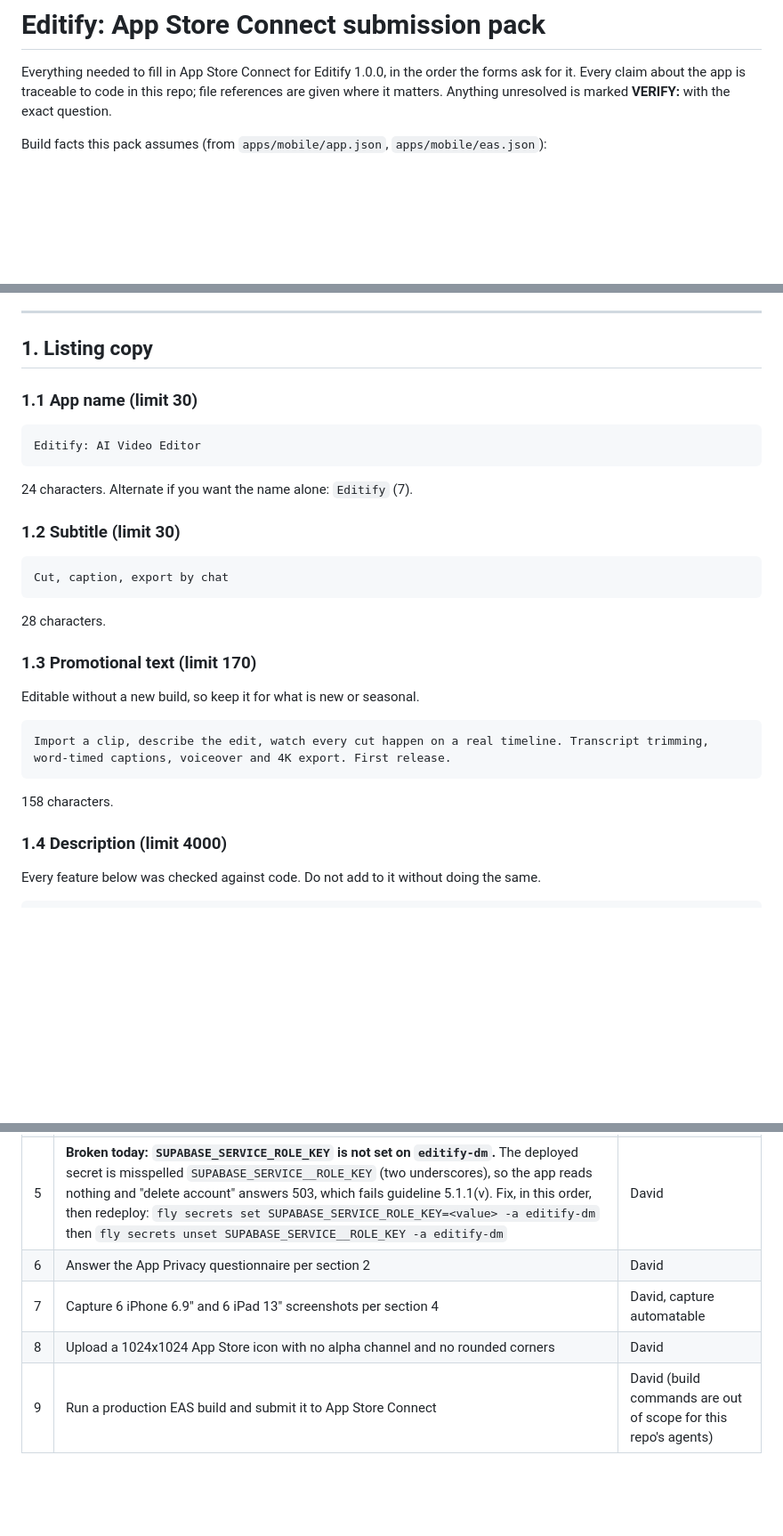
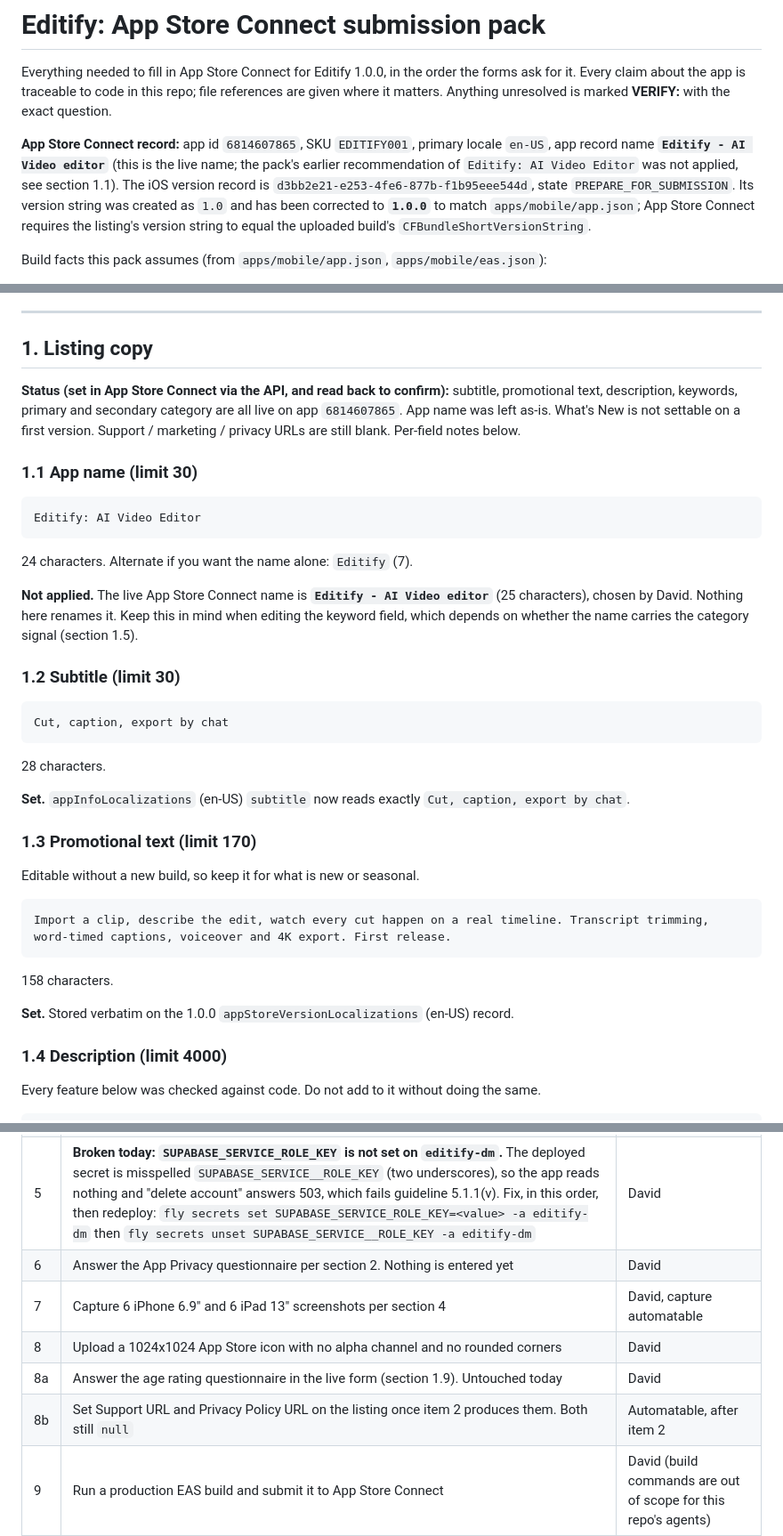
Before and after one commit to DavidMendelovits/editify, a Markdown page: docs/app-store-submission.md, 3 parts joined by grey strips. Shown at 89% size. GitHub-like rendering; blank space fills up the shorter version.

````diff
--- a/docs/app-store-submission.md
+++ b/docs/app-store-submission.md
@@ -1,6 +1,8 @@
 # Editify: App Store Connect submission pack
 
 Everything needed to fill in App Store Connect for Editify 1.0.0, in the order the forms ask for it. Every claim about the app is traceable to code in this repo; file references are given where it matters. Anything unresolved is marked **VERIFY:** with the exact question.
+
+**App Store Connect record:** app id `6814607865`, SKU `EDITIFY001`, primary locale `en-US`, app record name **`Editify - AI Video editor`** (this is the live name; the pack's earlier recommendation of `Editify: AI Video Editor` was not applied, see section 1.1). The iOS version record is `d3bb2e21-e253-4fe6-877b-f1b95eee544d`, state `PREPARE_FOR_SUBMISSION`. Its version string was created as `1.0` and has been corrected to **`1.0.0`** to match `apps/mobile/app.json`; App Store Connect requires the listing's version string to equal the uploaded build's `CFBundleShortVersionString`.
 
 Build facts this pack assumes (from `apps/mobile/app.json`, `apps/mobile/eas.json`):
 
@@ -23,6 +25,8 @@ The second thing: the app sends a session event log to the server automatically
 
 ## 1. Listing copy
 
+**Status (set in App Store Connect via the API, and read back to confirm):** subtitle, promotional text, description, keywords, primary and secondary category are all live on app `6814607865`. App name was left as-is. What's New is not settable on a first version. Support / marketing / privacy URLs are still blank. Per-field notes below.
+
 ### 1.1 App name (limit 30)
 
 ```text
@@ -31,6 +35,8 @@ Editify: AI Video Editor
 
 24 characters. Alternate if you want the name alone: `Editify` (7).
 
+**Not applied.** The live App Store Connect name is **`Editify - AI Video editor`** (25 characters), chosen by David. Nothing here renames it. Keep this in mind when editing the keyword field, which depends on whether the name carries the category signal (section 1.5).
+
 ### 1.2 Subtitle (limit 30)
 
 ```text
@@ -38,6 +44,8 @@ Cut, caption, export by chat
 ```
 
 28 characters.
+
+**Set.** `appInfoLocalizations` (en-US) `subtitle` now reads exactly `Cut, caption, export by chat`.
 
 ### 1.3 Promotional text (limit 170)
 
@@ -48,6 +56,8 @@ Import a clip, describe the edit, watch every cut happen on a real timeline. Tra
 ```
 
 158 characters.
+
+**Set.** Stored verbatim on the 1.0.0 `appStoreVersionLocalizations` (en-US) record.
 
 ### 1.4 Description (limit 4000)
 
@@ -417,9 +443,11 @@ Ordered. "David" means it needs a human decision, an account, or a credential. "
 | 3 | Create and pre-seed the demo account; put the credentials in the App Review notes | David |
 | 4 | ~~Confirm a model API key is set as a Fly secret~~ **Done.** `ANTHROPIC_API_KEY` is set on `editify-dm`; reviewers get the real agent | Done |
 | 5 | **Broken today: `SUPABASE_SERVICE_ROLE_KEY` is not set on `editify-dm`.** The deployed secret is misspelled `SUPABASE_SERVICE__ROLE_KEY` (two underscores), so the app reads nothing and "delete account" answers 503, which fails guideline 5.1.1(v). Fix, in this order, then redeploy: `fly secrets set SUPABASE_SERVICE_ROLE_KEY=<value> -a editify-dm` then `fly secrets unset SUPABASE_SERVICE__ROLE_KEY -a editify-dm` | David |
-| 6 | Answer the App Privacy questionnaire per section 2 | David |
+| 6 | Answer the App Privacy questionnaire per section 2. Nothing is entered yet | David |
 | 7 | Capture 6 iPhone 6.9" and 6 iPad 13" screenshots per section 4 | David, capture automatable |
 | 8 | Upload a 1024x1024 App Store icon with no alpha channel and no rounded corners | David |
+| 8a | Answer the age rating questionnaire in the live form (section 1.9). Untouched today | David |
+| 8b | Set Support URL and Privacy Policy URL on the listing once item 2 produces them. Both still `null` | Automatable, after item 2 |
 | 9 | Run a production EAS build and submit it to App Store Connect | David (build commands are out of scope for this repo's agents) |
 
 ### Should fix before review
````
Also changed, not shown: other parts of docs/app-store-submission.md (+16 -0 lines).
